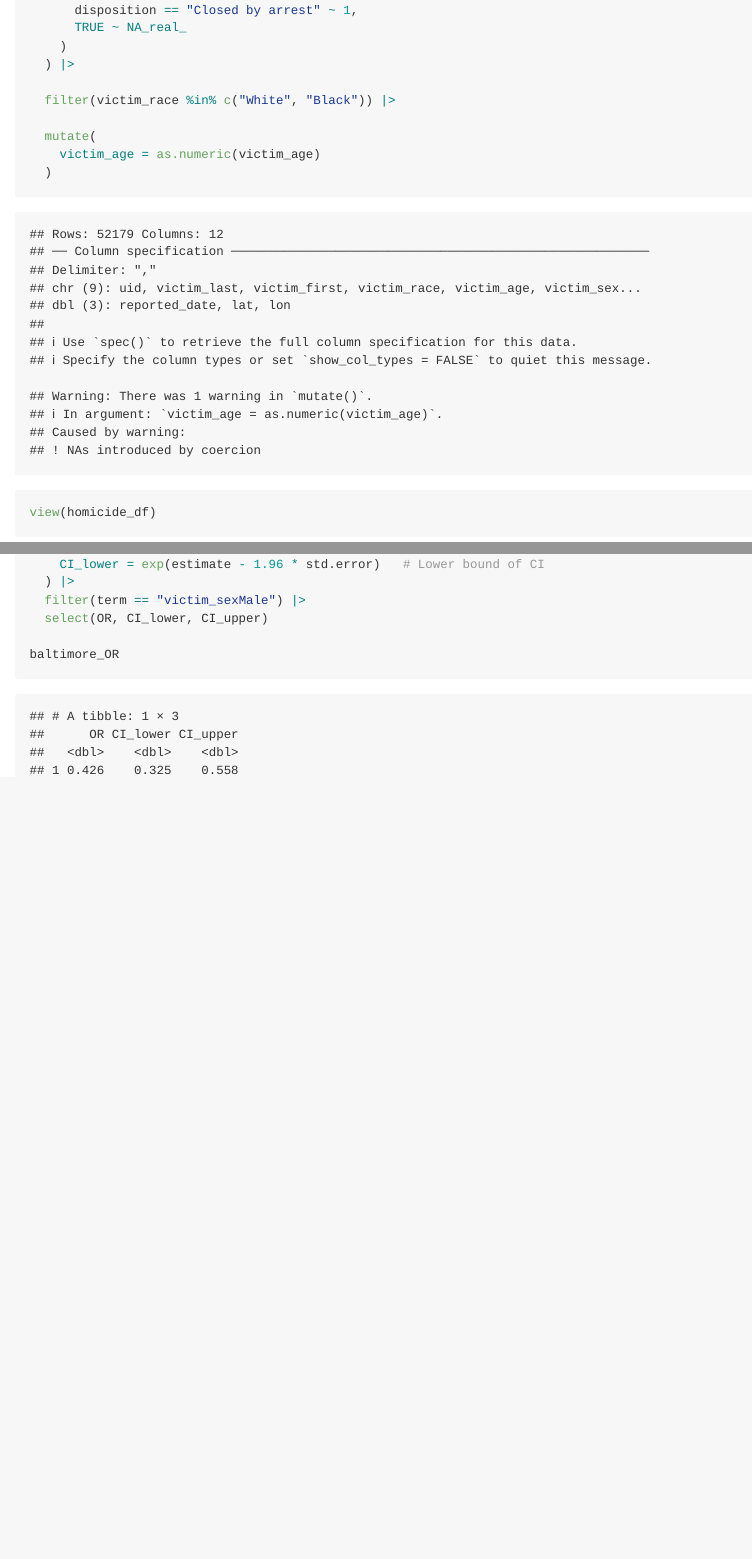
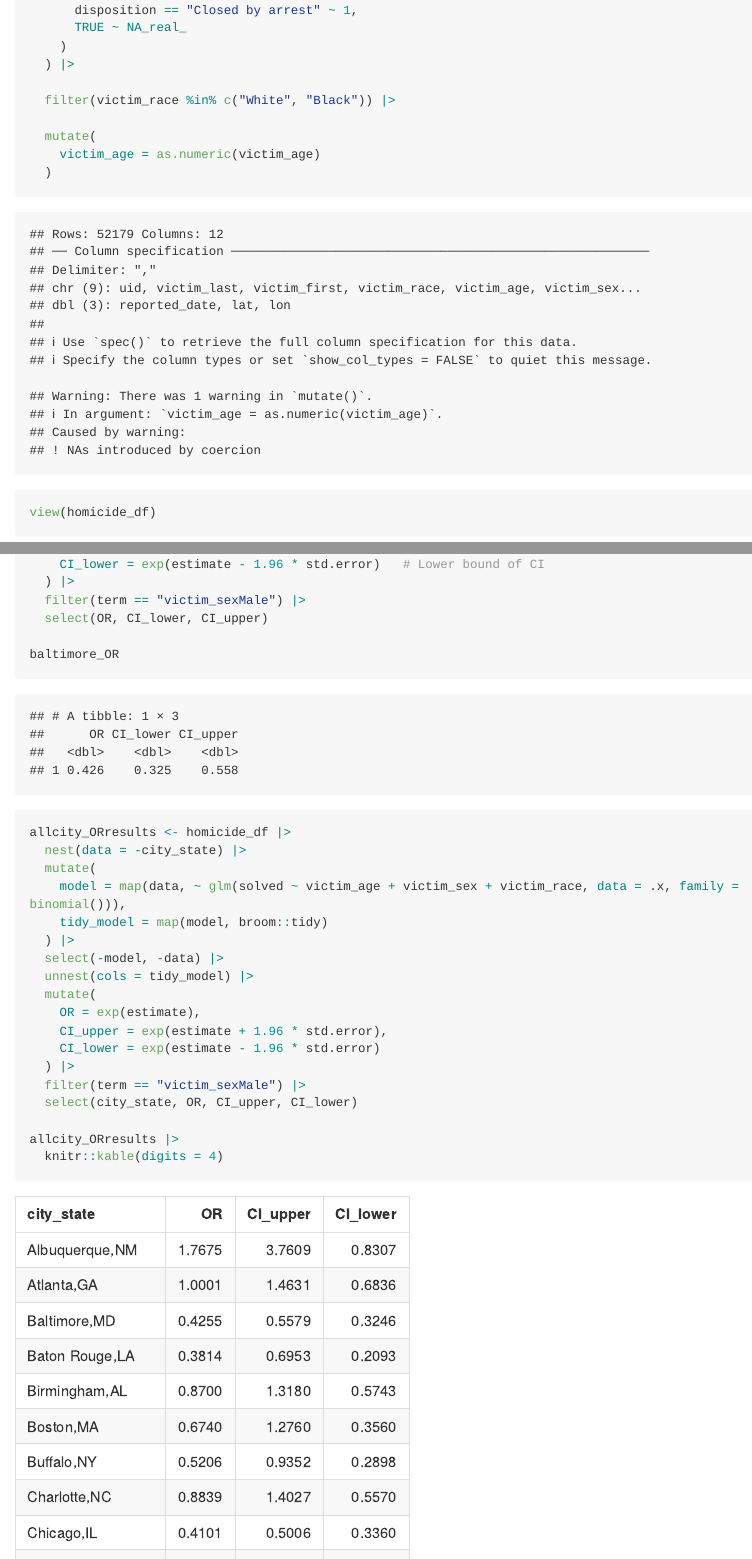
Before and after one commit to iah2124/p8105_hw6_iah2124, an R Markdown document (p8105_hw6_iah2124.Rmd): the page in a window 1100 px wide, from 540 px down, and a second part further down, joined at a grey line. The pictures show the output file p8105_hw6_iah2124.md that the author committed with the source, drawn offline in the style of GitHub; long lines of code are wrapped.

Commit message:
Calculating ORs for all listed cities

````diff
--- a/p8105_hw6_iah2124.Rmd
+++ b/p8105_hw6_iah2124.Rmd
@@ -70,3 +70,26 @@ baltimore_OR <- broom::tidy(baltimore_reg) |>
 
 baltimore_OR
 ```
+
+
+```{r}
+allcity_ORresults <- homicide_df |>
+  nest(data = -city_state) |>
+  mutate(
+    model = map(data, ~ glm(solved ~ victim_age + victim_sex + victim_race, data = .x, family = binomial())),
+    tidy_model = map(model, broom::tidy)
+  ) |>
+  select(-model, -data) |>
+  unnest(cols = tidy_model) |>
+  mutate(
+    OR = exp(estimate),
+    CI_upper = exp(estimate + 1.96 * std.error),
+    CI_lower = exp(estimate - 1.96 * std.error)
+  ) |>
+  filter(term == "victim_sexMale") |>
+  select(city_state, OR, CI_upper, CI_lower)
+
+allcity_ORresults |>
+  knitr::kable(digits = 4)
+```
+```
````
Also changed, not shown: p8105_hw6_iah2124.md.
